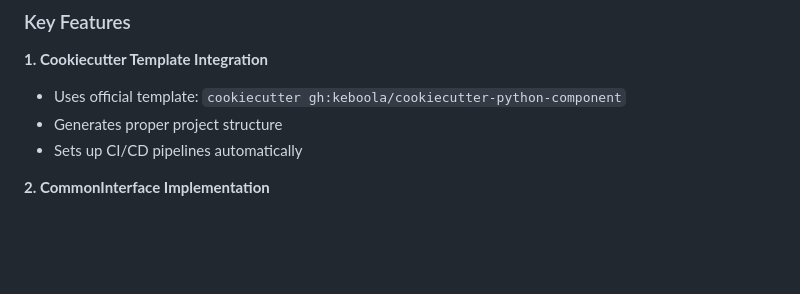
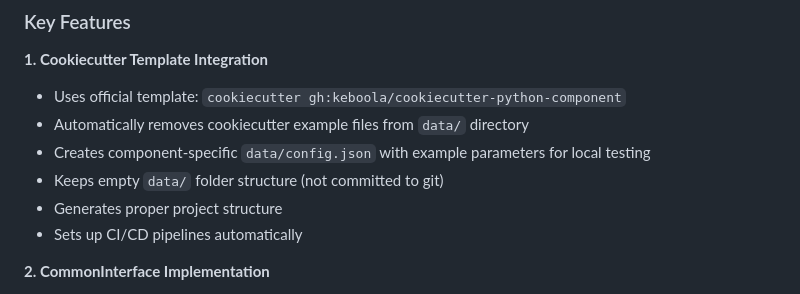
Before and after one commit to keboola/ai-kit, a Markdown page: plugins/component-developer/README.md, the part around one of its changes. Drawn GitHub-style; blank space fills up the shorter version.

```diff
--- a/plugins/component-developer/README.md
+++ b/plugins/component-developer/README.md
@@ -57,6 +57,9 @@ my-component/
 
 **1. Cookiecutter Template Integration**
 - Uses official template: `cookiecutter gh:keboola/cookiecutter-python-component`
+- Automatically removes cookiecutter example files from `data/` directory
+- Creates component-specific `data/config.json` with example parameters for local testing
+- Keeps empty `data/` folder structure (not committed to git)
 - Generates proper project structure
 - Sets up CI/CD pipelines automatically
 
```
Also changed, not shown: other parts of plugins/component-developer/README.md (+118 -0 lines), 1 other file.
